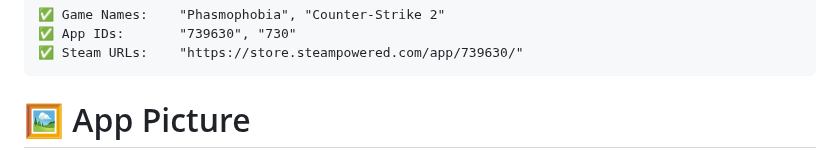
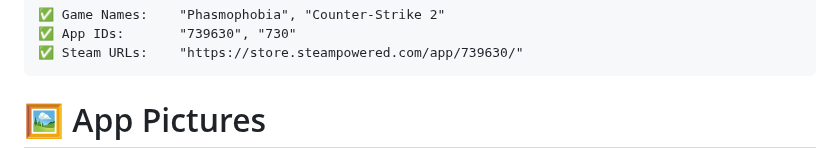
Before and after one commit to Kura-XXII/Ferew-Tools, a Markdown page: README.md, the part around one of its changes. Drawn GitHub-style.

````diff
--- a/README.md
+++ b/README.md
@@ -37,5 +37,5 @@ Download Link Here ┈┈➤ [FerewToolsSetup.exe](https://github.com/Kura-XXII/
 ✅ App IDs:       "739630", "730"
 ✅ Steam URLs:    "https://store.steampowered.com/app/739630/"
 ```
-# 🖼️ App Picture
+# 🖼️ App Pictures
 
````
Also changed, not shown: other parts of README.md (+12 -10 lines).
